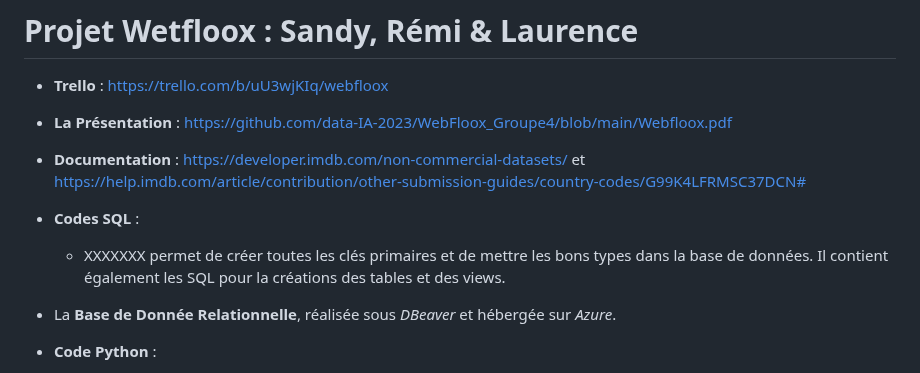
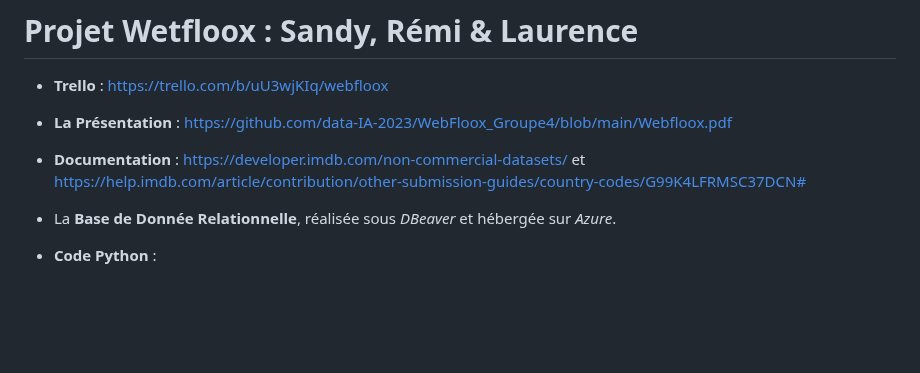
Before and after one commit to data-IA-2023/WebFloox_Groupe4, a Markdown page: README.md, the part around the change. Drawn GitHub-style; blank space fills up the shorter version.

```diff
--- a/README.md
+++ b/README.md
@@ -9,14 +9,7 @@
 
 * **Documentation** : https://developer.imdb.com/non-commercial-datasets/   et   https://help.imdb.com/article/contribution/other-submission-guides/country-codes/G99K4LFRMSC37DCN#
 
-* **Codes SQL** :
-   * XXXXXXX permet de créer toutes les clés primaires et de mettre les bons types dans la base de données. Il contient également les SQL pour la créations des tables et des views.
-
 * La **Base de Donnée Relationnelle**, réalisée sous _DBeaver_ et hébergée sur _Azure_.
-
-
-
-
 
 * **Code Python** :
   * Le fichier *requirements.txt* indique l'ensemble des packages qui seront utilisés dans ce projet.
```
